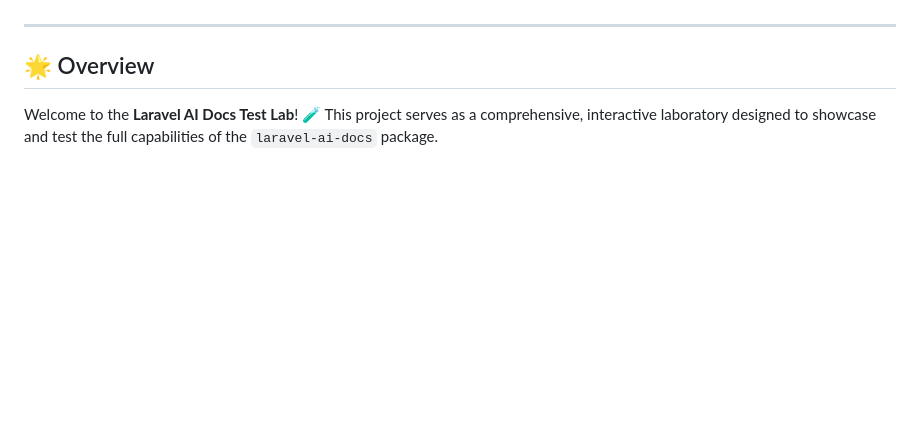
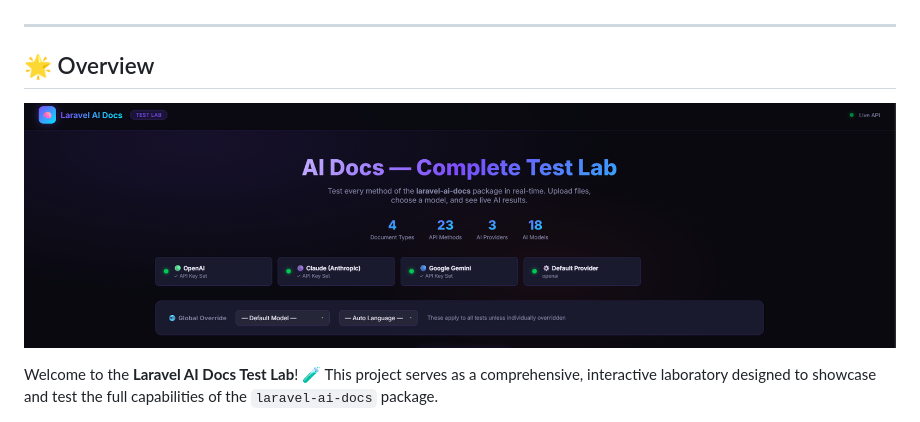
Before and after one commit to subhashladumor1/laravel-ai-docs-lab, a Markdown page: README.md, the part around one of its changes. Rendered like a GitHub page; pictures changed too: screenshots/image.png (added); blank space fills up the shorter version.

```diff
--- a/README.md
+++ b/README.md
@@ -15,6 +15,8 @@
 ---
 
 ## 🌟 Overview
+
+![Overview](screenshots/image.png)
 
 Welcome to the **Laravel AI Docs Test Lab**! 🧪 This project serves as a comprehensive, interactive laboratory designed to showcase and test the full capabilities of the `laravel-ai-docs` package.
 
```
Also changed, not shown: other parts of README.md (+2 -0 lines).
